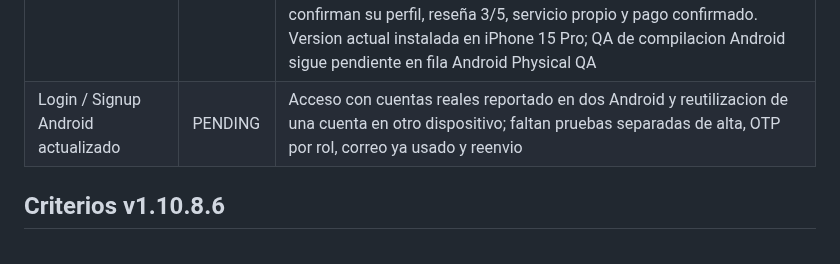
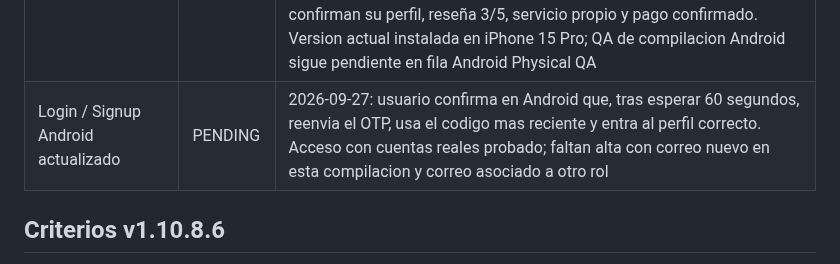
Before and after one commit to dotniel313/fixis, a Markdown page: docs/QA_MATRIX.md, the part around the change. Drawn GitHub-style.

Commit message:
docs: registrar reenvío OTP y acceso correcto en Android

```diff
--- a/docs/QA_MATRIX.md
+++ b/docs/QA_MATRIX.md
@@ -50,7 +50,7 @@ Ultima actualizacion: 2026-09-28
 | Nivel FIXIS profesional | PASS | 2026-09-26: captura iPhone muestra rango Inicial, 2 servicios confirmados, progreso 2/5 y 3 para meta, coherentes con dos trabajos del profesional; beneficios futuros siguen sin reglas definidas |
 | Finance Regression | BLOCKED | Dos pagos de clientes conciliados: cada uno con una ganancia y una comision; corte semanal de 102,00 en processing, sin debito de liquidacion. Billetera profesional confirma ganancias reservadas y retirado cero. Migracion 032 y flujo administrativo iOS verificados: referencia requerida y notas opcionales. 2026-09-26: el usuario aclara que aun no hay cuenta bancaria operativa asociada durante las pruebas; no corresponde transferir ni marcar la liquidacion pagada. La verificacion financiera de pagos y reserva es PASS; el cierre real queda bloqueado hasta definir cuenta y operacion real. |
 | Security Regression | PASS | RLS activo en ocho tablas y permisos RPC correctos; simulaciones SQL confirmadas: cliente ve su pago, no ve pagos ajenos ni liquidaciones; profesional ve sus ganancias y liquidacion, no la comision FIXIS; administrador ve pagos y liquidaciones. Aislamiento de identidad/calificaciones y migracion 035 validados. 2026-09-26: Jhony Torres en iPhone 15 Pro no ve servicios de Maria Jose, y capturas confirman su perfil, reseña 3/5, servicio propio y pago confirmado. Version actual instalada en iPhone 15 Pro; QA de compilacion Android sigue pendiente en fila Android Physical QA |
-| Login / Signup Android actualizado | PENDING | Acceso con cuentas reales reportado en dos Android y reutilizacion de una cuenta en otro dispositivo; faltan pruebas separadas de alta, OTP por rol, correo ya usado y reenvio |
+| Login / Signup Android actualizado | PENDING | 2026-09-27: usuario confirma en Android que, tras esperar 60 segundos, reenvia el OTP, usa el codigo mas reciente y entra al perfil correcto. Acceso con cuentas reales probado; faltan alta con correo nuevo en esta compilacion y correo asociado a otro rol |
 
 ## Criterios v1.10.8.6
 
```
